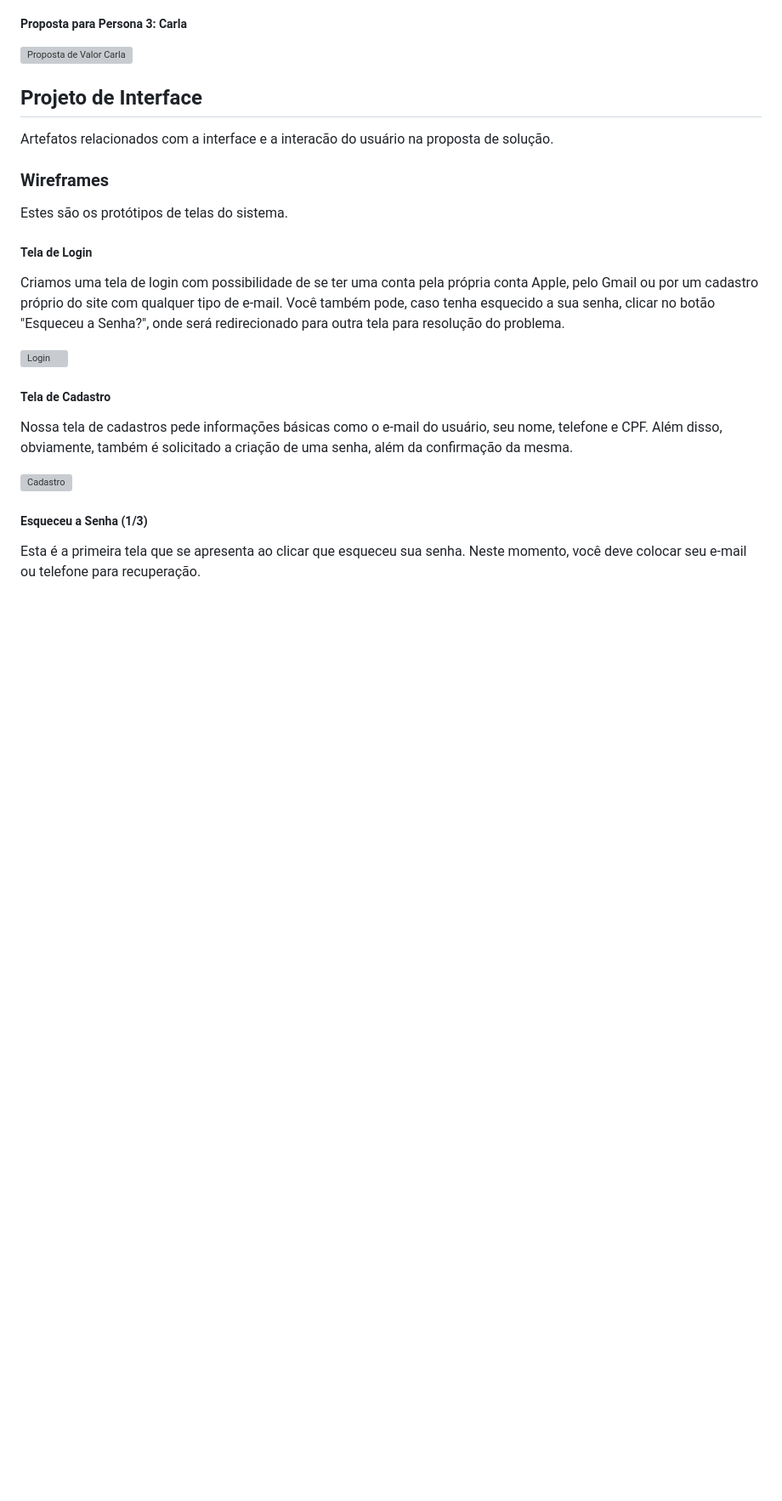
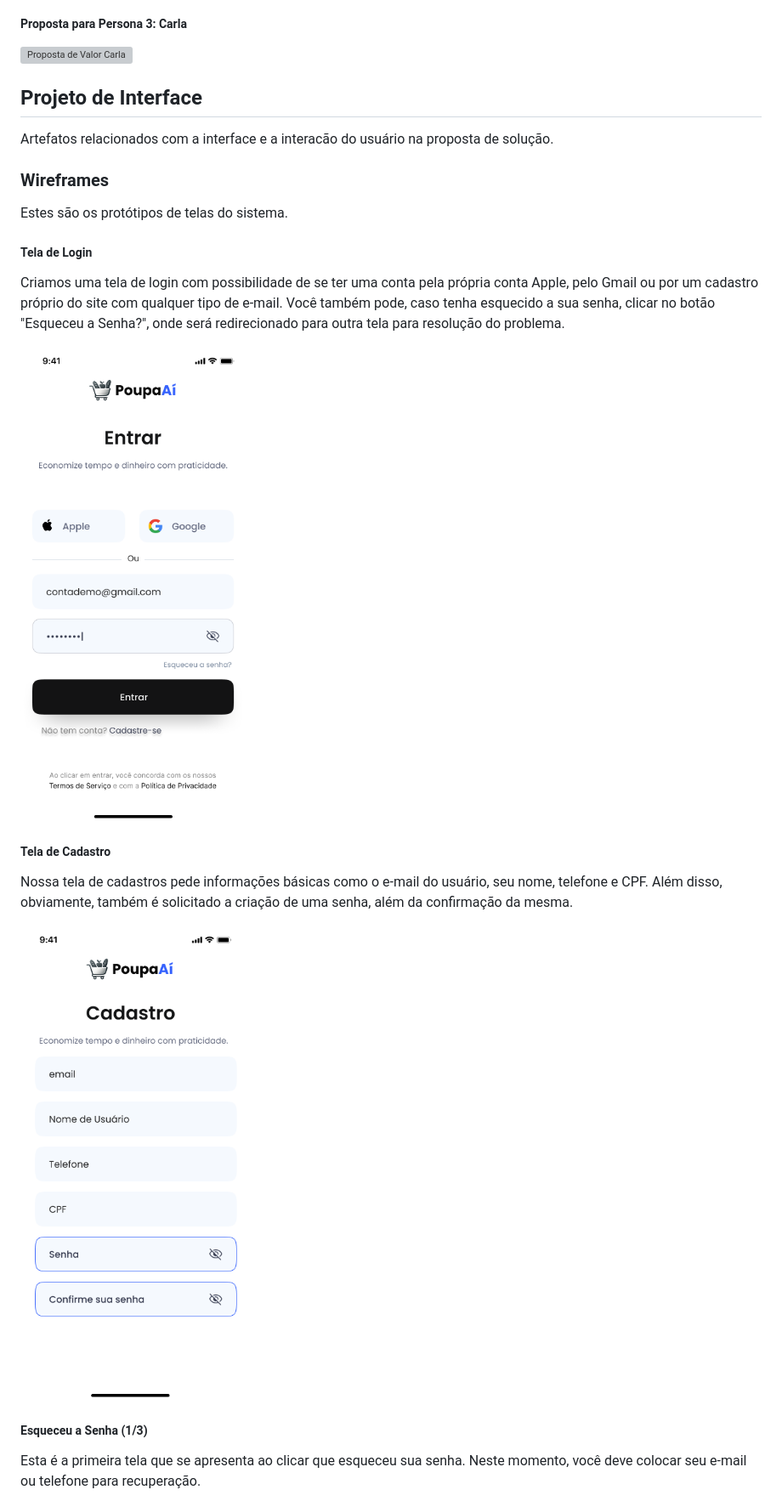
Before and after one commit to lsivolella/PoupaAi, a Markdown page: docs/README.md, the part around one of its changes. Shown at 85% size. Drawn GitHub-style; blank space fills up the shorter version; grey boxes are pictures that could not be loaded.

Commit message:
Correções Imagens // PowerPoint

```diff
--- a/docs/README.md
+++ b/docs/README.md
@@ -184,13 +184,13 @@ Estes são os protótipos de telas do sistema.
 
 Criamos uma tela de login com possibilidade de se ter uma conta pela própria conta Apple, pelo Gmail ou por um cadastro próprio do site com qualquer tipo de e-mail. Você também pode, caso tenha esquecido a sua senha, clicar no botão "Esqueceu a Senha?", onde será redirecionado para outra tela para resolução do problema.
 
-![Login](images/login.png)
+![Login](images/Login.png)
 
 ##### Tela de Cadastro
 
 Nossa tela de cadastros pede informações básicas como o e-mail do usuário, seu nome, telefone e CPF. Além disso, obviamente, também é solicitado a criação de uma senha, além da confirmação da mesma.
 
-![Cadastro](images/cadastro.png)
+![Cadastro](images/Cadastro.png)
 
 ##### Esqueceu a Senha (1/3)
 
```
Also changed, not shown: other parts of docs/README.md (+9 -7 lines).
